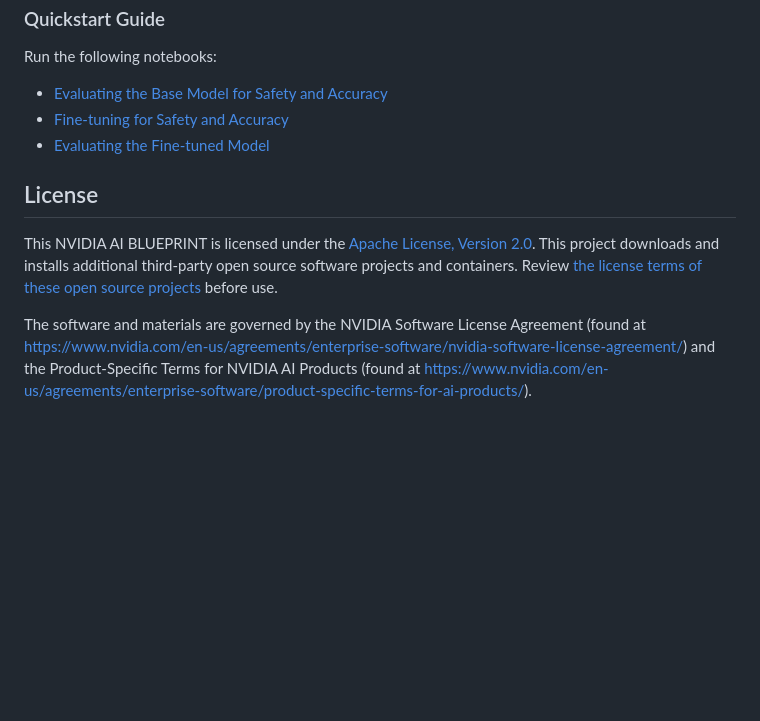
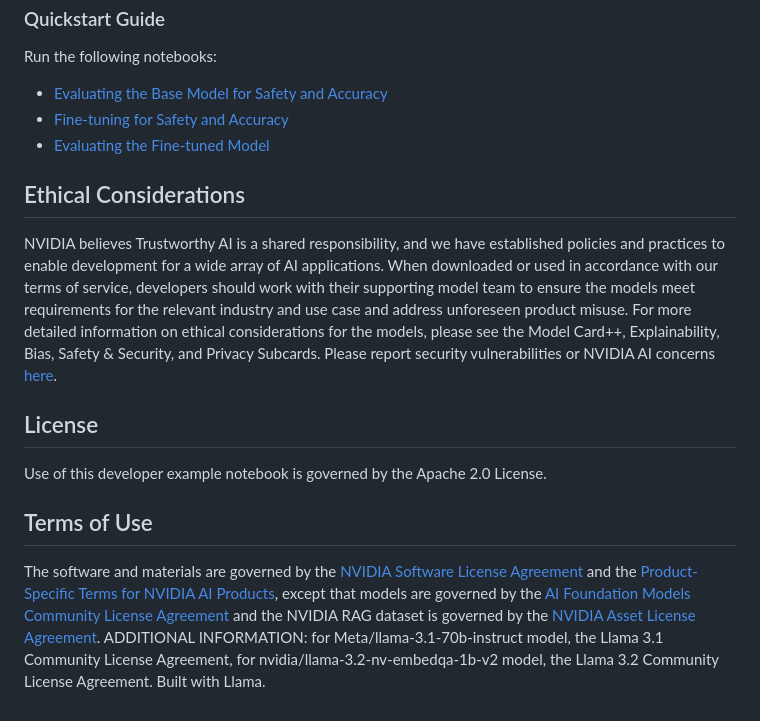
Before and after one commit to NVIDIA-AI-Blueprints/safety-for-agentic-ai, a Markdown page: README.md, the part around one of its changes. Rendered like a GitHub page; blank space fills up the shorter version.

```diff
--- a/README.md
+++ b/README.md
@@ -110,10 +111,11 @@ Run the following notebooks:
 - [Fine-tuning for Safety and Accuracy](./notebooks/Step2_Safety_Post_Training.ipynb)
 - [Evaluating the Fine-tuned Model](./notebooks/Step3_Post_Training_Eval.ipynb)
 
+## Ethical Considerations
+NVIDIA believes Trustworthy AI is a shared responsibility, and we have established policies and practices to enable development for a wide array of AI applications. When downloaded or used in accordance with our terms of service, developers should work with their supporting model team to ensure the models meet requirements for the relevant industry and use case and address unforeseen product misuse. For more detailed information on ethical considerations for the models, please see the Model Card++, Explainability, Bias, Safety & Security, and Privacy Subcards. Please report security vulnerabilities or NVIDIA AI concerns [here](https://www.nvidia.com/en-us/support/submit-security-vulnerability/).
+
 ## License
+Use of this  developer example notebook  is governed by the Apache 2.0 License.
 
-This NVIDIA AI BLUEPRINT is licensed under the [Apache License, Version 2.0](./LICENSE).
-This project downloads and installs additional third-party open source software projects and containers.
-Review [the license terms of these open source projects](./LICENSE-3rd-party.txt) before use.
-
-The software and materials are governed by the NVIDIA Software License Agreement (found at https://www.nvidia.com/en-us/agreements/enterprise-software/nvidia-software-license-agreement/) and the Product-Specific Terms for NVIDIA AI Products (found at https://www.nvidia.com/en-us/agreements/enterprise-software/product-specific-terms-for-ai-products/).
+## Terms of Use
+The software and materials are governed by the [NVIDIA Software License Agreement](https://www.nvidia.com/en-us/agreements/enterprise-software/nvidia-software-license-agreement/) and the [Product-Specific Terms for NVIDIA AI Products](https://www.nvidia.com/en-us/agreements/enterprise-software/product-specific-terms-for-ai-products/), except that models are governed by the [AI Foundation Models Community License Agreement](https://docs.nvidia.com/ai-foundation-models-community-license.pdf) and the NVIDIA RAG dataset is governed by the [NVIDIA Asset License Agreement](https://github.com/NVIDIA-AI-Blueprints/rag/blob/main/data/LICENSE.DATA). ADDITIONAL INFORMATION: for Meta/llama-3.1-70b-instruct model, the Llama 3.1 Community License Agreement, for nvidia/llama-3.2-nv-embedqa-1b-v2 model, the Llama 3.2 Community License Agreement. Built with Llama.
```
Also changed, not shown: other parts of README.md (+2 -1 lines), notebooks/README.md (+85 -0 lines), notebooks/images/configure.png (added), notebooks/images/docker-compose.png (added), notebooks/images/secure-links.png (added), notebooks/images/select-instances.png (added), notebooks/images/share-service.png (added).
